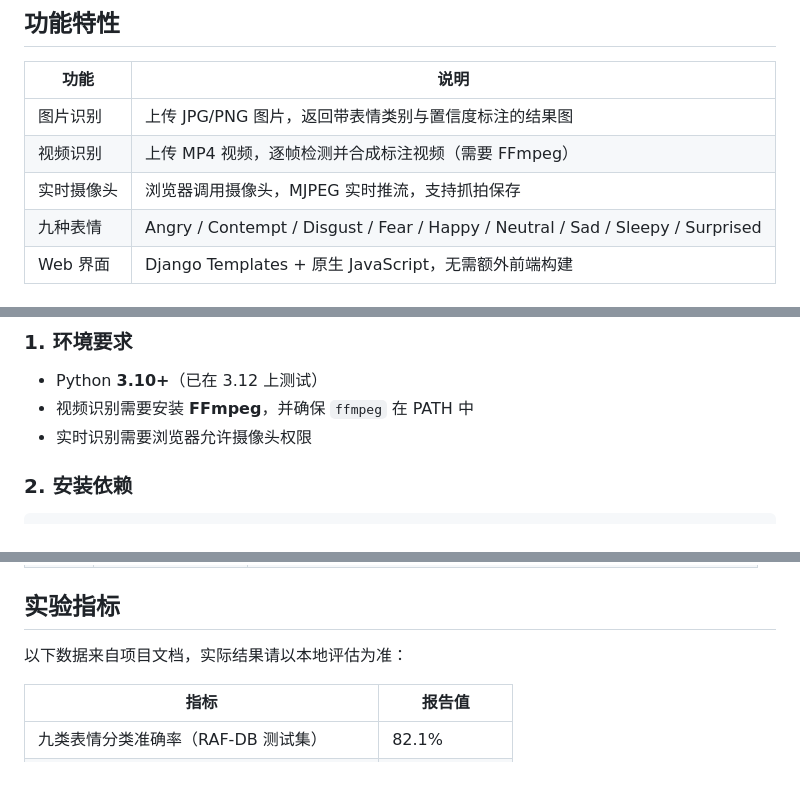
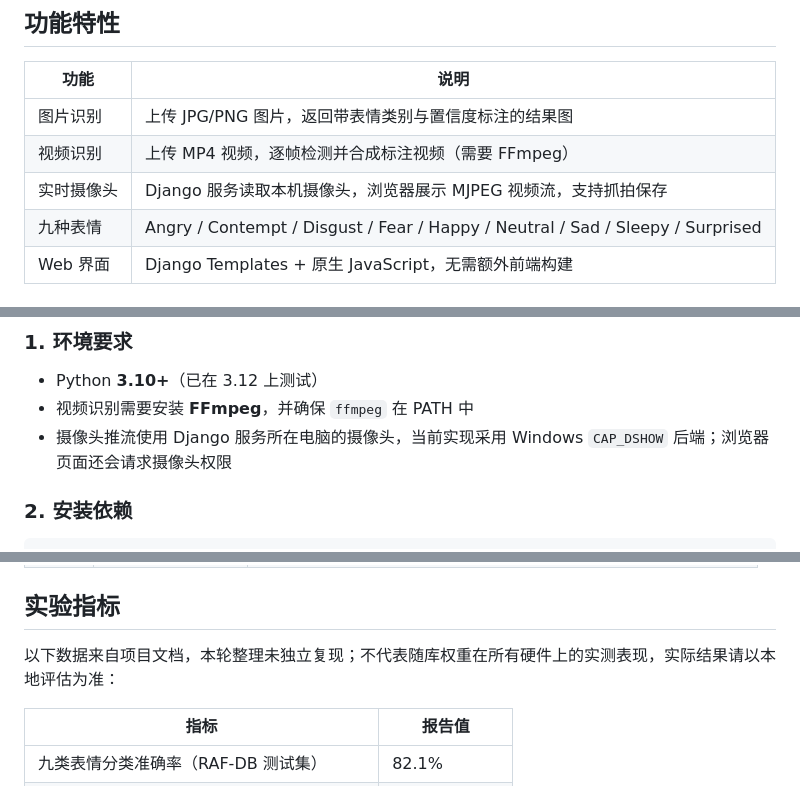
Before and after one commit to Incredible-Jian/Facial-Recognize-System, a Markdown page: README.md, 3 parts joined by grey strips. Drawn GitHub-style.

```diff
--- a/README.md
+++ b/README.md
@@ -15,7 +17,7 @@
 | --- | --- |
 | 图片识别 | 上传 JPG/PNG 图片，返回带表情类别与置信度标注的结果图 |
 | 视频识别 | 上传 MP4 视频，逐帧检测并合成标注视频（需要 FFmpeg） |
-| 实时摄像头 | 浏览器调用摄像头，MJPEG 实时推流，支持抓拍保存 |
+| 实时摄像头 | Django 服务读取本机摄像头，浏览器展示 MJPEG 视频流，支持抓拍保存 |
 | 九种表情 | Angry / Contempt / Disgust / Fear / Happy / Neutral / Sad / Sleepy / Surprised |
 | Web 界面 | Django Templates + 原生 JavaScript，无需额外前端构建 |
 
@@ -72,7 +74,7 @@ Facial-Recognize-System/
 
 - Python **3.10+**（已在 3.12 上测试）
 - 视频识别需要安装 **FFmpeg**，并确保 `ffmpeg` 在 PATH 中
-- 实时识别需要浏览器允许摄像头权限
+- 摄像头推流使用 Django 服务所在电脑的摄像头，当前实现采用 Windows `CAP_DSHOW` 后端；浏览器页面还会请求摄像头权限
 
 ### 2. 安装依赖
 
@@ -186,7 +188,7 @@ python training/classifiers/vgg/eval.py
 
 ## 实验指标
 
-以下数据来自项目文档，实际结果请以本地评估为准：
+以下数据来自项目文档，本轮整理未独立复现；不代表随库权重在所有硬件上的实测表现，实际结果请以本地评估为准：
 
 | 指标 | 报告值 |
 | --- | --- |
```
Also changed, not shown: other parts of README.md (+4 -0 lines), README.en.md (added, +232 -0 lines).
